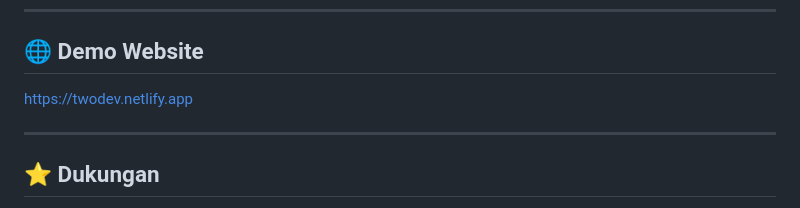
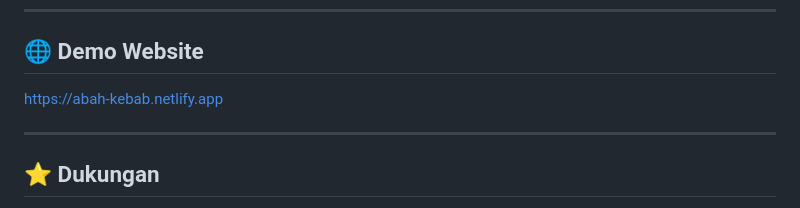
Before and after one commit to hammam09/usaha-kebab-fe, a Markdown page: README.md, the part around the change. Rendered like a GitHub page.

Commit message:
Update demo website link in README

```diff
--- a/README.md
+++ b/README.md
@@ -148,7 +148,7 @@ Dibuat oleh **Hammamdev**
 
 ## 🌐 Demo Website
 
-https://twodev.netlify.app
+https://abah-kebab.netlify.app
 
 ---
 
```
